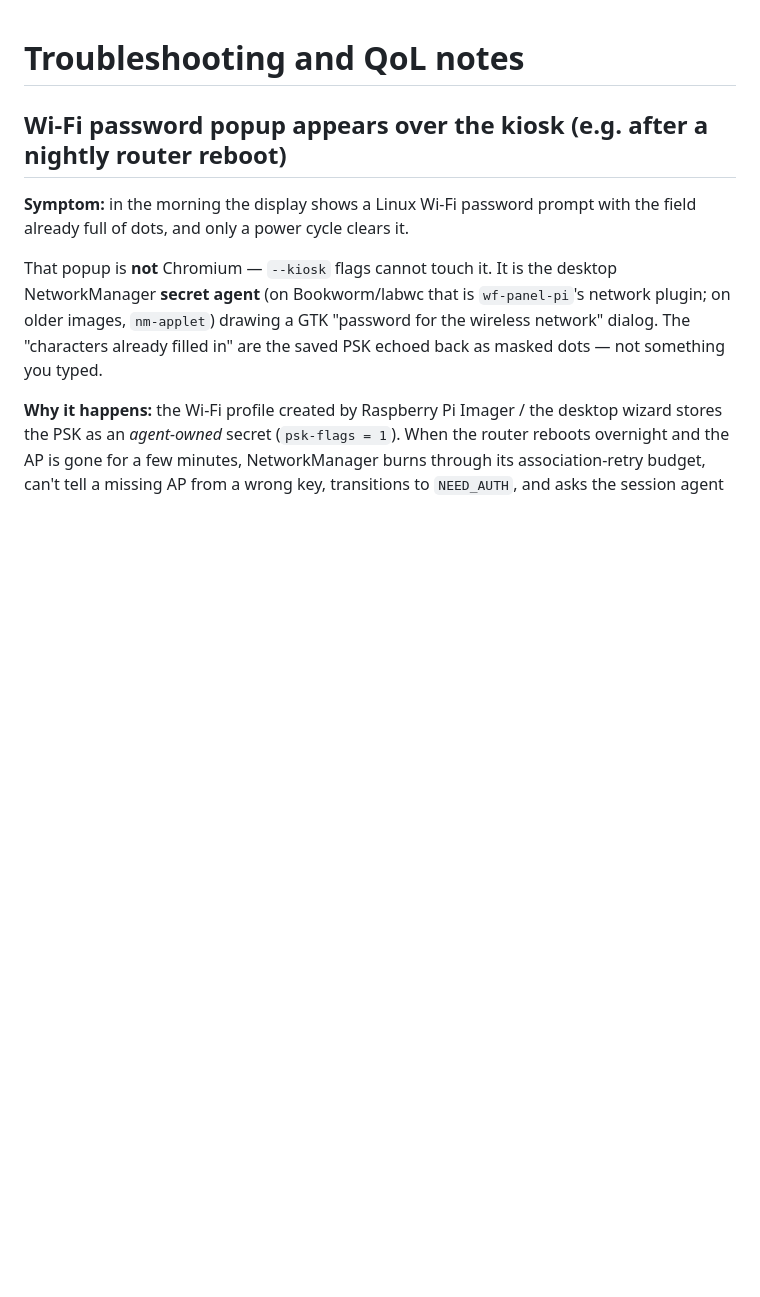
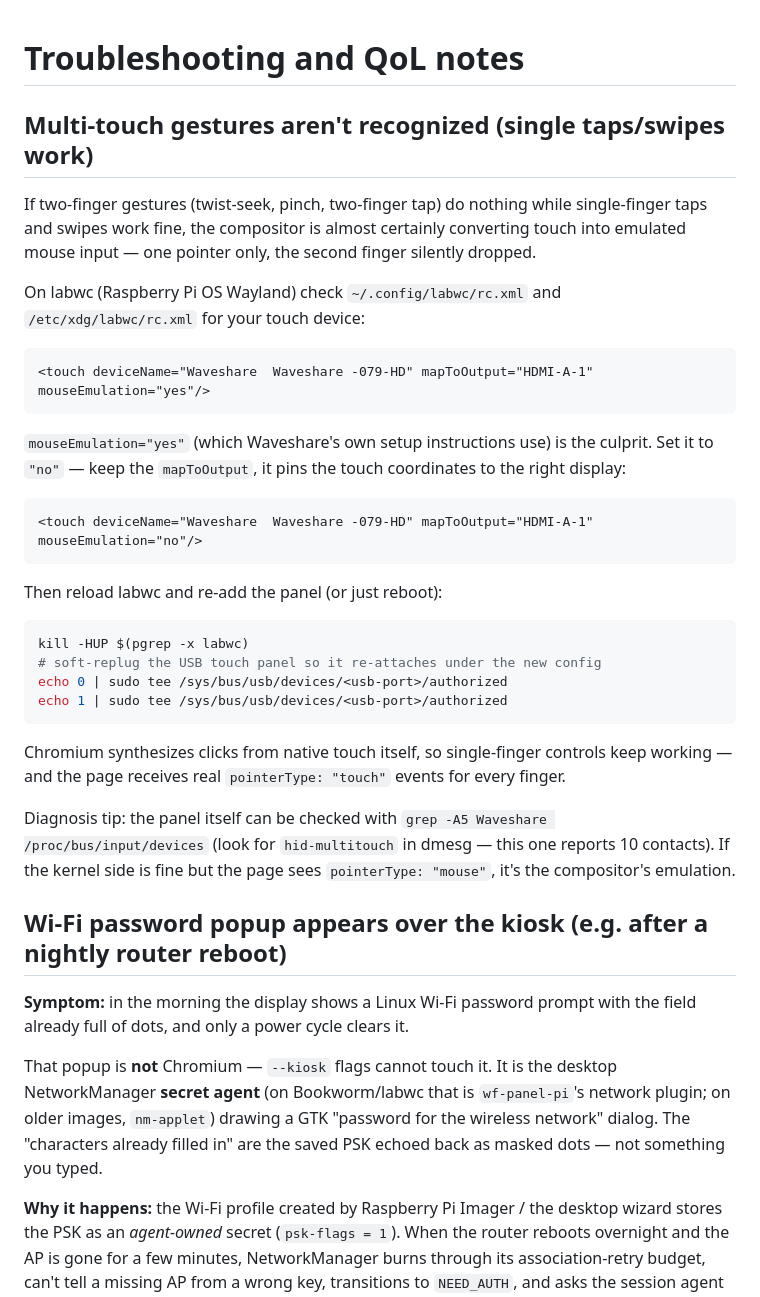
Before and after one commit to nonlineartom/spotify-circular-display, a Markdown page: TROUBLESHOOTING.md, the part around the change. GitHub-like rendering; blank space fills up the shorter version.

Commit message:
Document the labwc mouseEmulation fix for multi-touch
Two-finger gestures silently failed on the device while single-finger
input worked: labwc was configured (per Waveshare's setup guide) with
mouseEmulation="yes" for the touch panel, so Chromium received one
emulated mouse pointer and never saw the second finger. Verified by
probing the kiosk page over CDP: real touches arrived as
pointerType=mouse before the change and as two pointerType=touch
contacts after.

Co-Authored-By: Claude Opus 4.8 (1M context) <noreply@anthropic.com>

````diff
--- a/TROUBLESHOOTING.md
+++ b/TROUBLESHOOTING.md
@@ -1,4 +1,44 @@
 # Troubleshooting and QoL notes
+
+## Multi-touch gestures aren't recognized (single taps/swipes work)
+
+If two-finger gestures (twist-seek, pinch, two-finger tap) do nothing while
+single-finger taps and swipes work fine, the compositor is almost certainly
+converting touch into emulated mouse input — one pointer only, the second
+finger silently dropped.
+
+On labwc (Raspberry Pi OS Wayland) check `~/.config/labwc/rc.xml` and
+`/etc/xdg/labwc/rc.xml` for your touch device:
+
+```xml
+<touch deviceName="Waveshare  Waveshare -079-HD" mapToOutput="HDMI-A-1" mouseEmulation="yes"/>
+```
+
+`mouseEmulation="yes"` (which Waveshare's own setup instructions use) is the
+culprit. Set it to `"no"` — keep the `mapToOutput`, it pins the touch
+coordinates to the right display:
+
+```xml
+<touch deviceName="Waveshare  Waveshare -079-HD" mapToOutput="HDMI-A-1" mouseEmulation="no"/>
+```
+
+Then reload labwc and re-add the panel (or just reboot):
+
+```bash
+kill -HUP $(pgrep -x labwc)
+# soft-replug the USB touch panel so it re-attaches under the new config
+echo 0 | sudo tee /sys/bus/usb/devices/<usb-port>/authorized
+echo 1 | sudo tee /sys/bus/usb/devices/<usb-port>/authorized
+```
+
+Chromium synthesizes clicks from native touch itself, so single-finger
+controls keep working — and the page receives real `pointerType: "touch"`
+events for every finger.
+
+Diagnosis tip: the panel itself can be checked with
+`grep -A5 Waveshare /proc/bus/input/devices` (look for `hid-multitouch` in
+dmesg — this one reports 10 contacts). If the kernel side is fine but the
+page sees `pointerType: "mouse"`, it's the compositor's emulation.
 
 ## Wi-Fi password popup appears over the kiosk (e.g. after a nightly router reboot)
 
````
